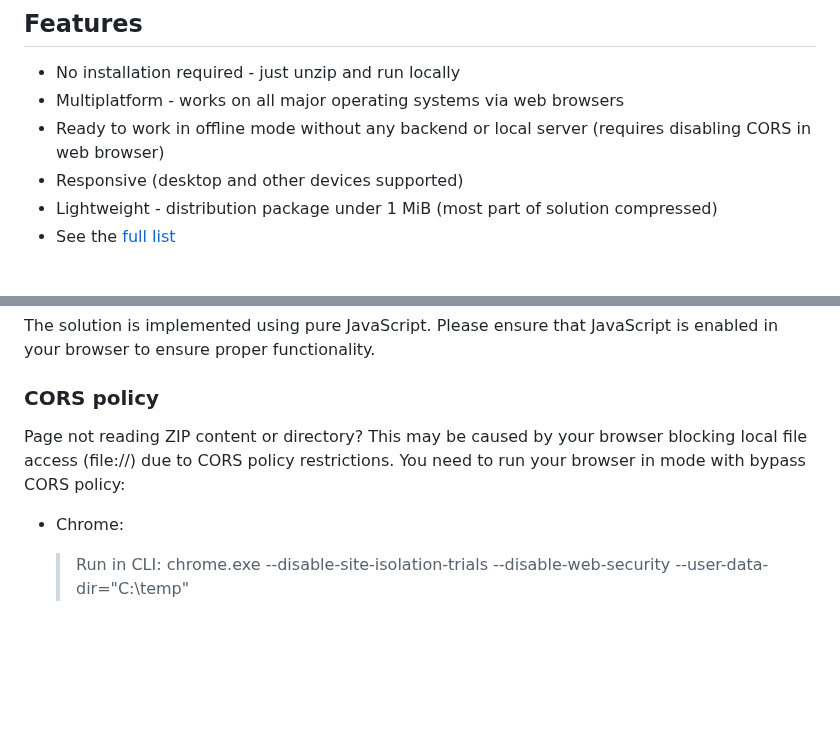
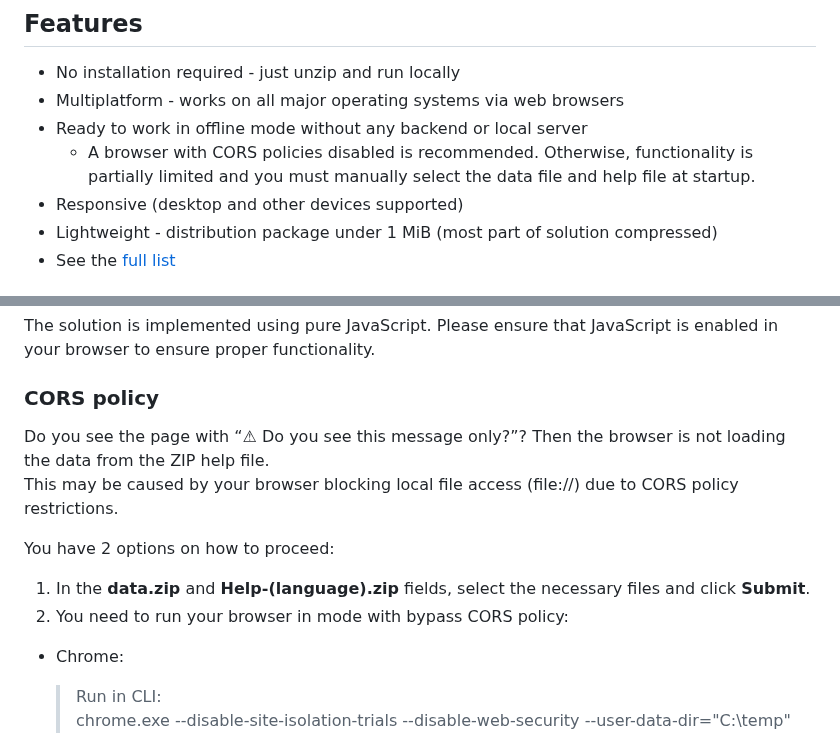
Before and after one commit to HelpViewer/HelpViewer, a Markdown page: README.md, 2 parts joined by grey strips. GitHub-like rendering; blank space fills up the shorter version.

Commit message:
Documentation : update to current state of last release changes

```diff
--- a/README.md
+++ b/README.md
@@ -20,7 +20,8 @@ Interested?
 
 - No installation required - just unzip and run locally
 - Multiplatform - works on all major operating systems via web browsers
-- Ready to work in offline mode without any backend or local server (requires disabling CORS in web browser)
+- Ready to work in offline mode without any backend or local server
+  - A browser with CORS policies disabled is recommended. Otherwise, functionality is partially limited and you must manually select the data file and help file at startup.
 - Responsive (desktop and other devices supported)
 - Lightweight - distribution package under 1 MiB (most part of solution compressed)
 - See the [full list][Features]
@@ -53,9 +54,12 @@ The solution is implemented using pure JavaScript. Please ensure that JavaScript
 
 ### CORS policy
 
-Page not reading ZIP content or directory? This may be caused by your browser blocking local file access (file://) due to CORS policy restrictions.
-You need to run your browser in mode with bypass CORS policy:
+Do you see the page with “⚠ Do you see this message only?”? Then the browser is not loading the data from the ZIP help file.
+This may be caused by your browser blocking local file access (file://) due to CORS policy restrictions.
 
+You have 2 options on how to proceed:
+1. In the **data.zip** and **Help-(language).zip** fields, select the necessary files and click **Submit**.
+2. You need to run your browser in mode with bypass CORS policy:
 - Chrome:
   > Run in CLI:
   > chrome.exe --disable-site-isolation-trials --disable-web-security --user-data-dir="C:\temp"
```
